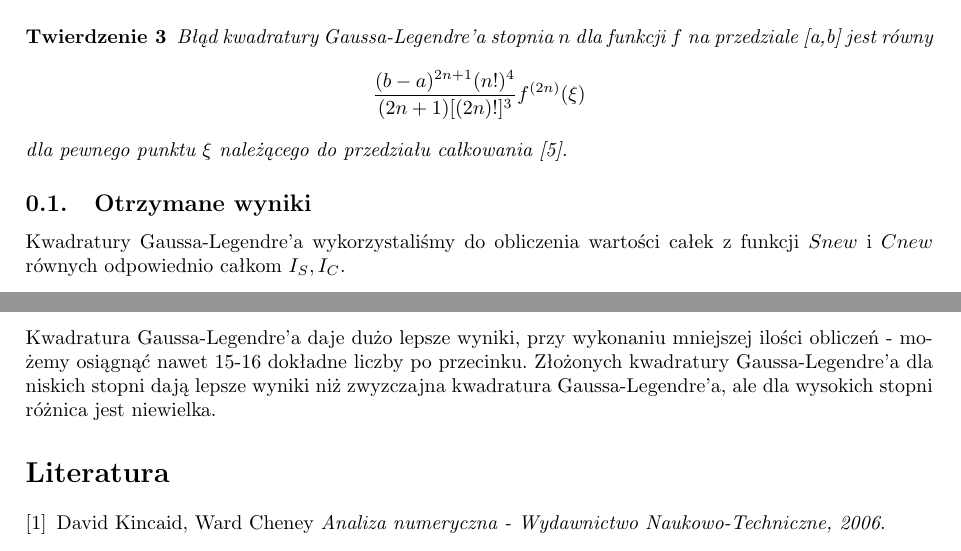
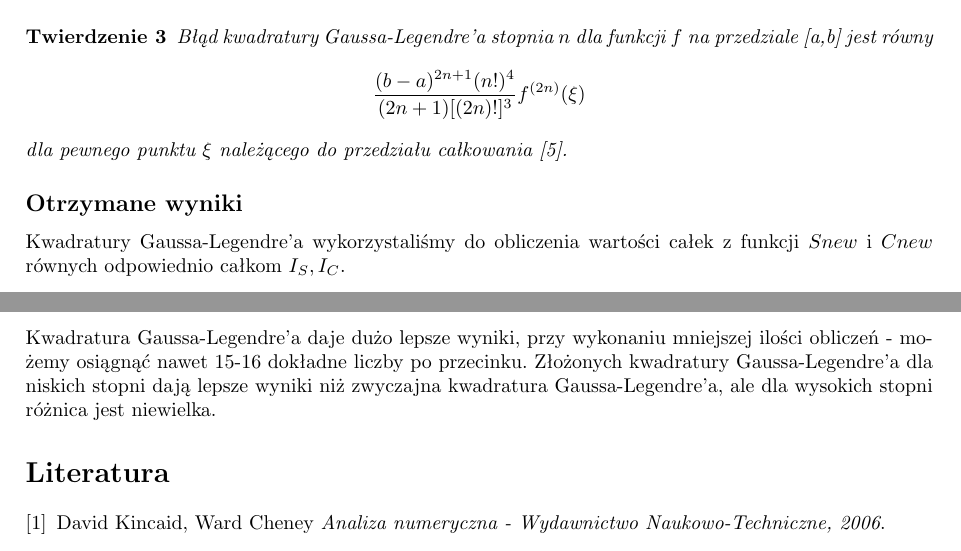
Before and after one commit to mmdv3/numerki, a LaTeX document (sprawozdanie.tex): two parts of pages 7 and 9 of 9, joined at a grey line, cut so that both start at the same text. Compiled offline with pdfLaTeX.

```diff
--- a/sprawozdanie.tex
+++ b/sprawozdanie.tex
@@ -221,7 +221,7 @@
 dla pewnego punktu $\xi$ należącego do przedziału całkowania \cite{khaner}.
 \end{theorem}
 
-\subsection{Otrzymane wyniki}
+\subsection*{Otrzymane wyniki}
 	Kwadratury Gaussa-Legendre'a wykorzystaliśmy do obliczenia wartości całek z funkcji $Snew$ i $Cnew$ równych odpowiednio całkom $I_S,I_C$.
 
 
@@ -258,7 +258,7 @@
     \label{wykresABC-D}
     \caption{porównanie najlepszych wyników dla metody A-C z wynikami kwadratur Gaussa-Legendre'a dla stopni 5 i 8}
 \end{figure}\\
-Kwadratura Gaussa-Legendre'a daje dużo lepsze wyniki, przy wykonaniu mniejszej ilości obliczeń - możemy osiągnąć nawet 15-16 dokładne liczby po przecinku. Złożonych kwadratury Gaussa-Legendre'a dla niskich stopni dają lepsze wyniki niż zwyzczajna kwadratura Gaussa-Legendre'a, ale dla wysokich stopni różnica jest niewielka.
+Kwadratura Gaussa-Legendre'a daje dużo lepsze wyniki, przy wykonaniu mniejszej ilości obliczeń - możemy osiągnąć nawet 15-16 dokładne liczby po przecinku. Złożonych kwadratury Gaussa-Legendre'a dla niskich stopni dają lepsze wyniki niż zwyczajna kwadratura Gaussa-Legendre'a, ale dla wysokich stopni różnica jest niewielka.
 \begin{thebibliography}{9}
 
 
```
Also changed, not shown: sprawozdanie.tex (2 more changed lines).
